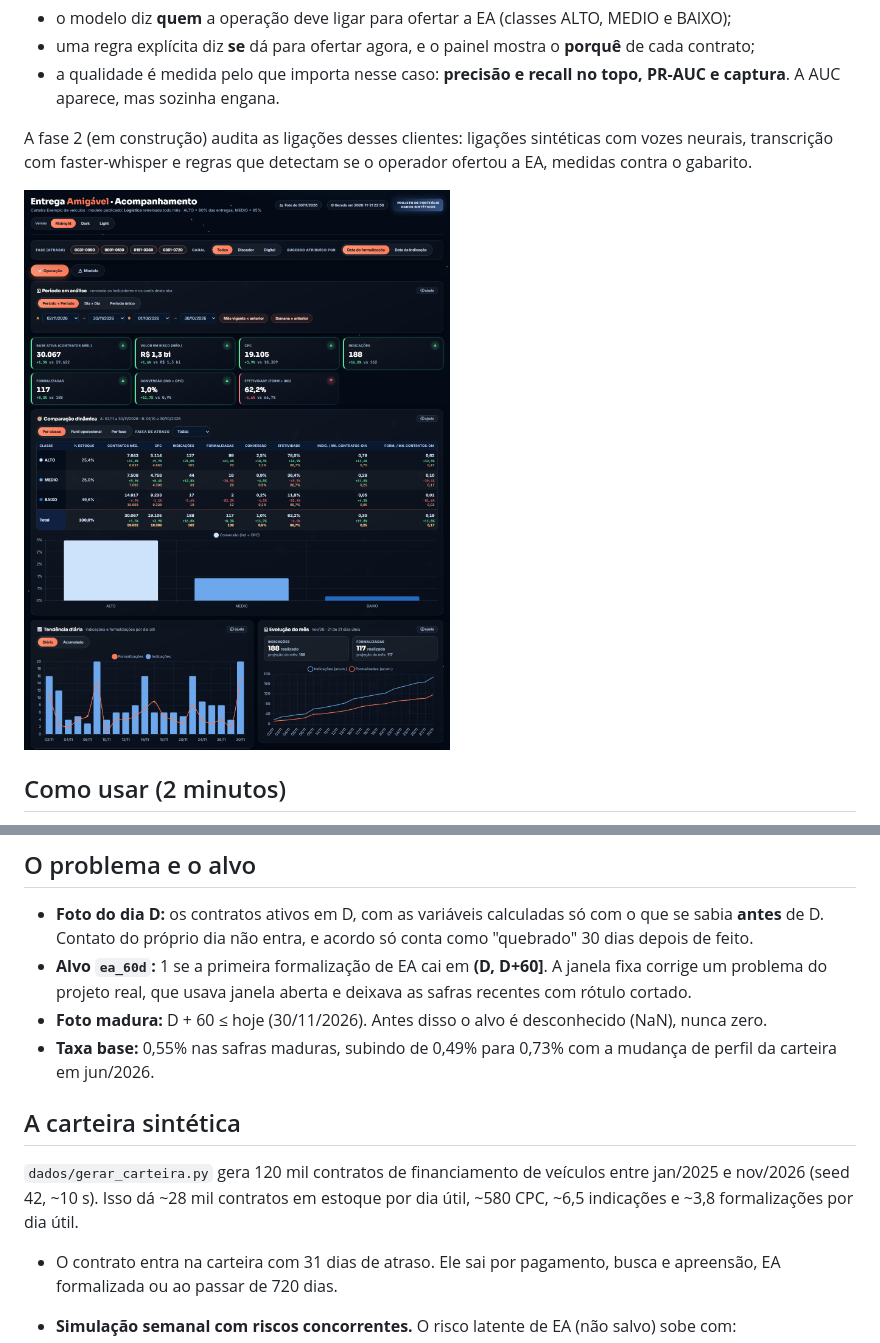
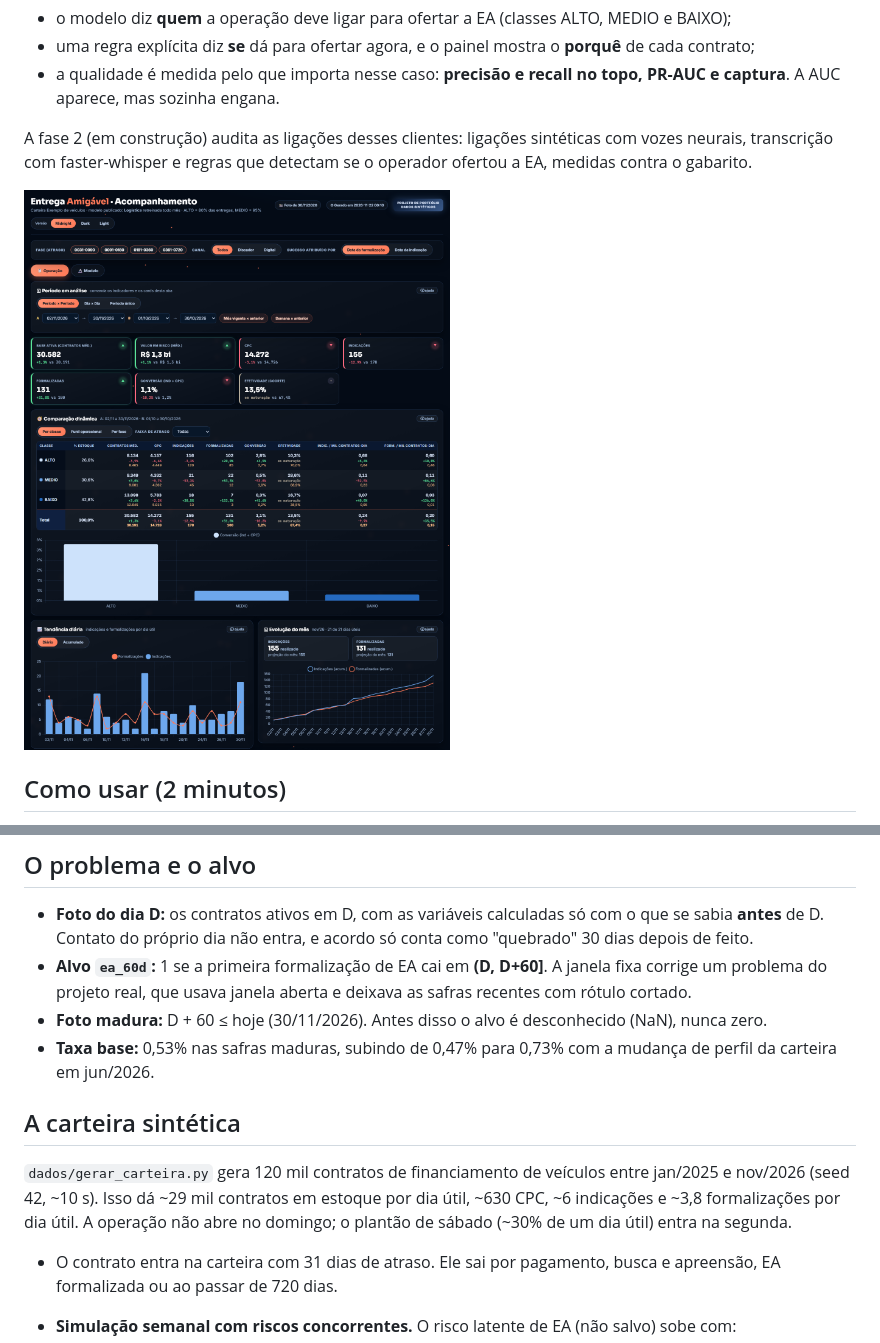
Before and after one commit to Alajunior/entrega-amigavel-cobranca, a Markdown page: README.md, 2 parts joined by grey strips. GitHub-like rendering; pictures changed too: docs/painel.png.

```diff
--- a/README.md
+++ b/README.md
@@ -31,11 +31,11 @@ Cada card tem um botão **ⓘ** com o "como ler". Há três temas (Midnight, Dar
 - **Foto do dia D:** os contratos ativos em D, com as variáveis calculadas só com o que se sabia **antes** de D. Contato do próprio dia não entra, e acordo só conta como "quebrado" 30 dias depois de feito.
 - **Alvo `ea_60d`:** 1 se a primeira formalização de EA cai em **(D, D+60]**. A janela fixa corrige um problema do projeto real, que usava janela aberta e deixava as safras recentes com rótulo cortado.
 - **Foto madura:** D + 60 ≤ hoje (30/11/2026). Antes disso o alvo é desconhecido (NaN), nunca zero.
-- **Taxa base:** 0,55% nas safras maduras, subindo de 0,49% para 0,73% com a mudança de perfil da carteira em jun/2026.
+- **Taxa base:** 0,53% nas safras maduras, subindo de 0,47% para 0,73% com a mudança de perfil da carteira em jun/2026.
 
 ## A carteira sintética
 
-`dados/gerar_carteira.py` gera 120 mil contratos de financiamento de veículos entre jan/2025 e nov/2026 (seed 42, ~10 s). Isso dá ~28 mil contratos em estoque por dia útil, ~580 CPC, ~6,5 indicações e ~3,8 formalizações por dia útil.
+`dados/gerar_carteira.py` gera 120 mil contratos de financiamento de veículos entre jan/2025 e nov/2026 (seed 42, ~10 s). Isso dá ~29 mil contratos em estoque por dia útil, ~630 CPC, ~6 indicações e ~3,8 formalizações por dia útil. A operação não abre no domingo; o plantão de sábado (~30% de um dia útil) entra na segunda.
 
 - O contrato entra na carteira com 31 dias de atraso. Ele sai por pagamento, busca e apreensão, EA formalizada ou ao passar de 720 dias.
 - **Simulação semanal com riscos concorrentes.** O risco latente de EA (não salvo) sobe com:
```
Also changed, not shown: other parts of README.md (+23 -23 lines), docs/painel_modelo.png, docs/painel_tempo.png, 12 other files.
